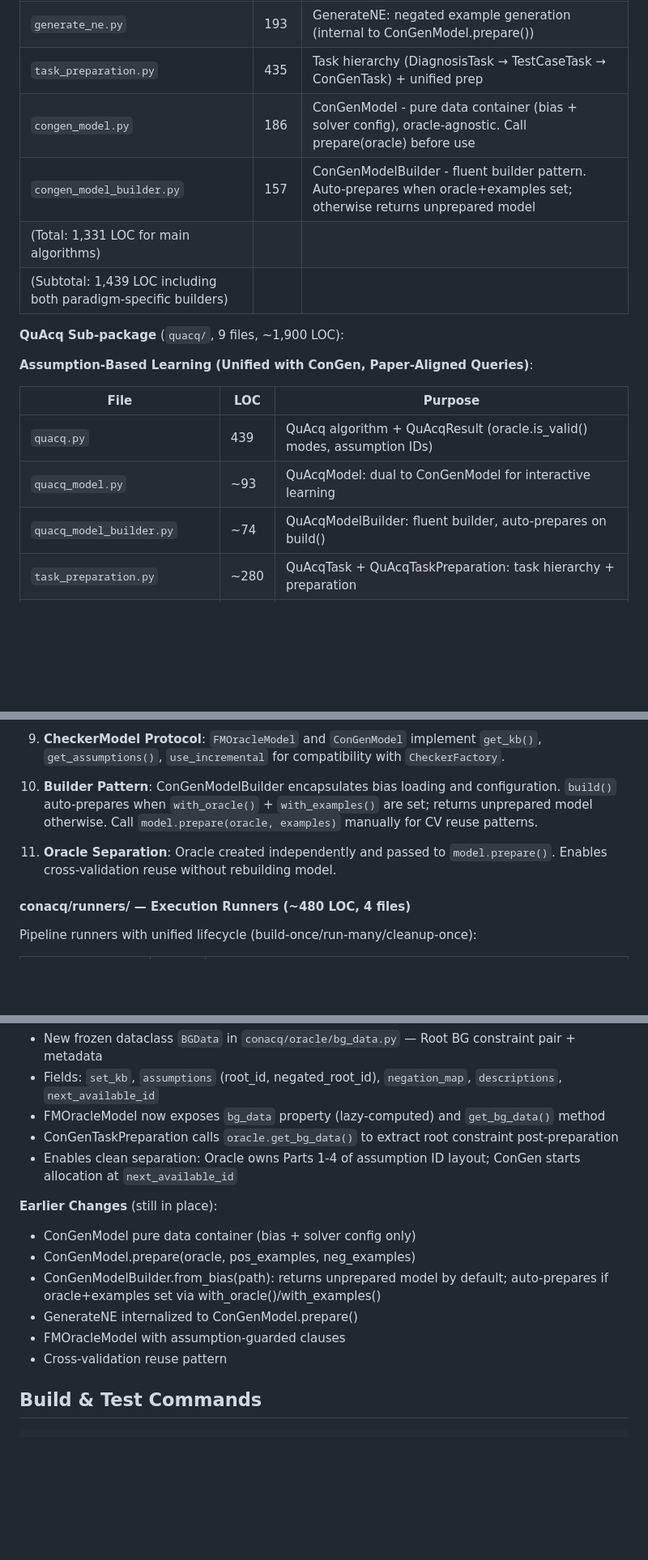
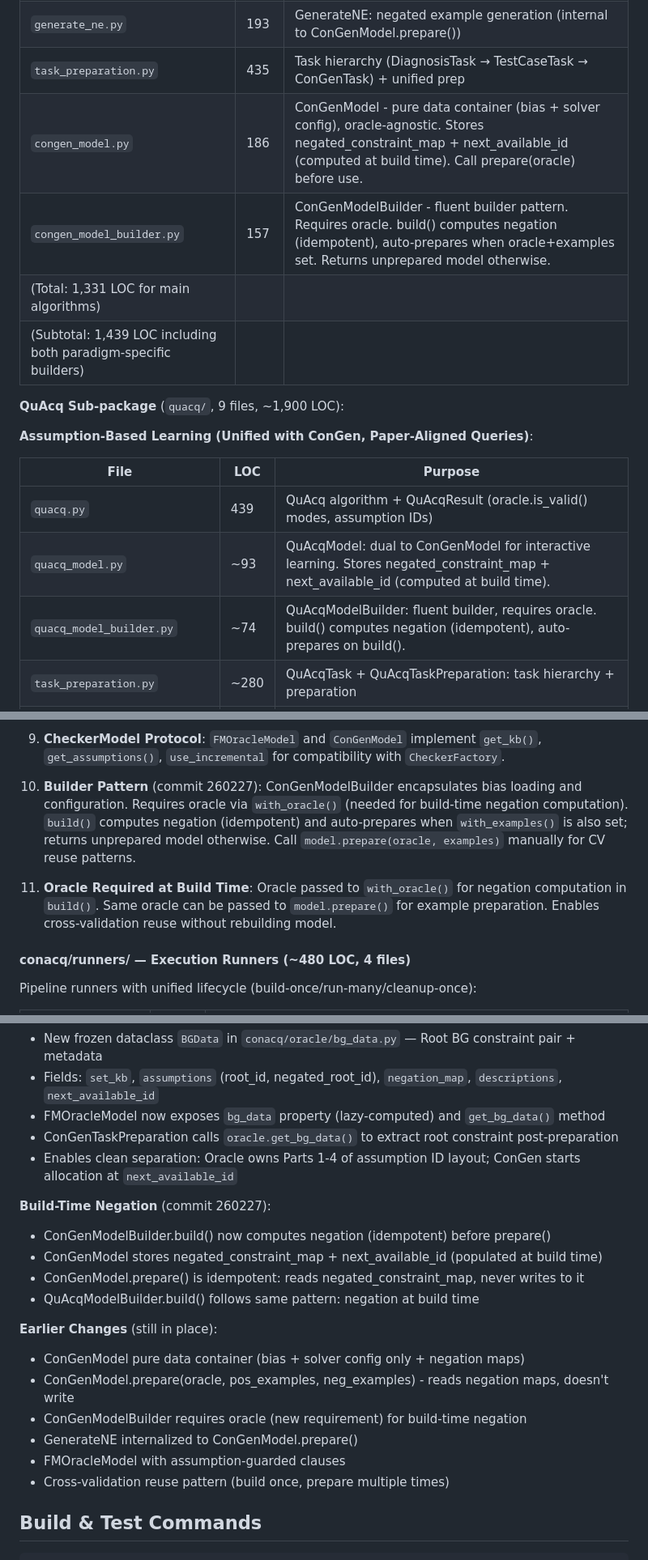
Before and after one commit to manleviet/AcqMSS, a Markdown page: docs/codebase-summary.md, 3 parts joined by grey strips. Shown at 81% size. Rendered like a GitHub page; blank space fills up the shorter version.

```diff
--- a/docs/codebase-summary.md
+++ b/docs/codebase-summary.md
@@ -21,8 +21,8 @@ Primary constraint discovery algorithms:
 | `reduce.py` | 155 | REDUCE: redundancy elimination via consistency checking |
 | `generate_ne.py` | 193 | GenerateNE: negated example generation (internal to ConGenModel.prepare()) |
 | `task_preparation.py` | 435 | Task hierarchy (DiagnosisTask → TestCaseTask → ConGenTask) + unified prep |
-| `congen_model.py` | 186 | ConGenModel - pure data container (bias + solver config), oracle-agnostic. Call prepare(oracle) before use |
-| `congen_model_builder.py` | 157 | ConGenModelBuilder - fluent builder pattern. Auto-prepares when oracle+examples set; otherwise returns unprepared model |
+| `congen_model.py` | 186 | ConGenModel - pure data container (bias + solver config), oracle-agnostic. Stores negated_constraint_map + next_available_id (computed at build time). Call prepare(oracle) before use. |
+| `congen_model_builder.py` | 157 | ConGenModelBuilder - fluent builder pattern. Requires oracle. build() computes negation (idempotent), auto-prepares when oracle+examples set. Returns unprepared model otherwise. |
 | (Total: 1,331 LOC for main algorithms) |
 | (Subtotal: 1,439 LOC including both paradigm-specific builders) |
 
@@ -33,8 +33,8 @@ Primary constraint discovery algorithms:
 | File | LOC | Purpose |
 |------|-----|---------|
 | `quacq.py` | 439 | QuAcq algorithm + QuAcqResult (oracle.is_valid() modes, assumption IDs) |
-| `quacq_model.py` | ~93 | QuAcqModel: dual to ConGenModel for interactive learning |
-| `quacq_model_builder.py` | ~74 | QuAcqModelBuilder: fluent builder, auto-prepares on build() |
+| `quacq_model.py` | ~93 | QuAcqModel: dual to ConGenModel for interactive learning. Stores negated_constraint_map + next_available_id (computed at build time). |
+| `quacq_model_builder.py` | ~74 | QuAcqModelBuilder: fluent builder, requires oracle. build() computes negation (idempotent), auto-prepares on build(). |
 | `task_preparation.py` | ~280 | QuAcqTask + QuAcqTaskPreparation: task hierarchy + preparation |
 | `_task_compat.py` | ~39 | Shared duck-typing helpers: get_clause_map(), get_negated_clauses(), get_bg_clauses() |
 | `findc.py` | 208 | FindC (IJCAI13 Algorithm 3): oracle.is_valid() + DiscriminatingGenerator(C_L[Y]) |
@@ -132,9 +132,9 @@ Utilities for converting query histories and managing example formats:
 
 9. **CheckerModel Protocol**: `FMOracleModel` and `ConGenModel` implement `get_kb()`, `get_assumptions()`, `use_incremental` for compatibility with `CheckerFactory`.
 
-10. **Builder Pattern**: ConGenModelBuilder encapsulates bias loading and configuration. `build()` auto-prepares when `with_oracle()` + `with_examples()` are set; returns unprepared model otherwise. Call `model.prepare(oracle, examples)` manually for CV reuse patterns.
+10. **Builder Pattern** (commit 260227): ConGenModelBuilder encapsulates bias loading and configuration. Requires oracle via `with_oracle()` (needed for build-time negation computation). `build()` computes negation (idempotent) and auto-prepares when `with_examples()` is also set; returns unprepared model otherwise. Call `model.prepare(oracle, examples)` manually for CV reuse patterns.
 
-11. **Oracle Separation**: Oracle created independently and passed to `model.prepare()`. Enables cross-validation reuse without rebuilding model.
+11. **Oracle Required at Build Time**: Oracle passed to `with_oracle()` for negation computation in `build()`. Same oracle can be passed to `model.prepare()` for example preparation. Enables cross-validation reuse without rebuilding model.
 
 #### conacq/runners/ — Execution Runners (~480 LOC, 4 files)
 
@@ -480,13 +480,19 @@ CONGEN and QuAcq learning results:
 - ConGenTaskPreparation calls `oracle.get_bg_data()` to extract root constraint post-preparation
 - Enables clean separation: Oracle owns Parts 1-4 of assumption ID layout; ConGen starts allocation at `next_available_id`
 
+**Build-Time Negation** (commit 260227):
+- ConGenModelBuilder.build() now computes negation (idempotent) before prepare()
+- ConGenModel stores negated_constraint_map + next_available_id (populated at build time)
+- ConGenModel.prepare() is idempotent: reads negated_constraint_map, never writes to it
+- QuAcqModelBuilder.build() follows same pattern: negation at build time
+
 **Earlier Changes** (still in place):
-- ConGenModel pure data container (bias + solver config only)
-- ConGenModel.prepare(oracle, pos_examples, neg_examples)
-- ConGenModelBuilder.from_bias(path): returns unprepared model by default; auto-prepares if oracle+examples set via with_oracle()/with_examples()
+- ConGenModel pure data container (bias + solver config only + negation maps)
+- ConGenModel.prepare(oracle, pos_examples, neg_examples) - reads negation maps, doesn't write
+- ConGenModelBuilder requires oracle (new requirement) for build-time negation
 - GenerateNE internalized to ConGenModel.prepare()
 - FMOracleModel with assumption-guarded clauses
-- Cross-validation reuse pattern
+- Cross-validation reuse pattern (build once, prepare multiple times)
 
 ## Build & Test Commands
 
```
Also changed, not shown: docs/system-architecture.md (+21 -9 lines).
